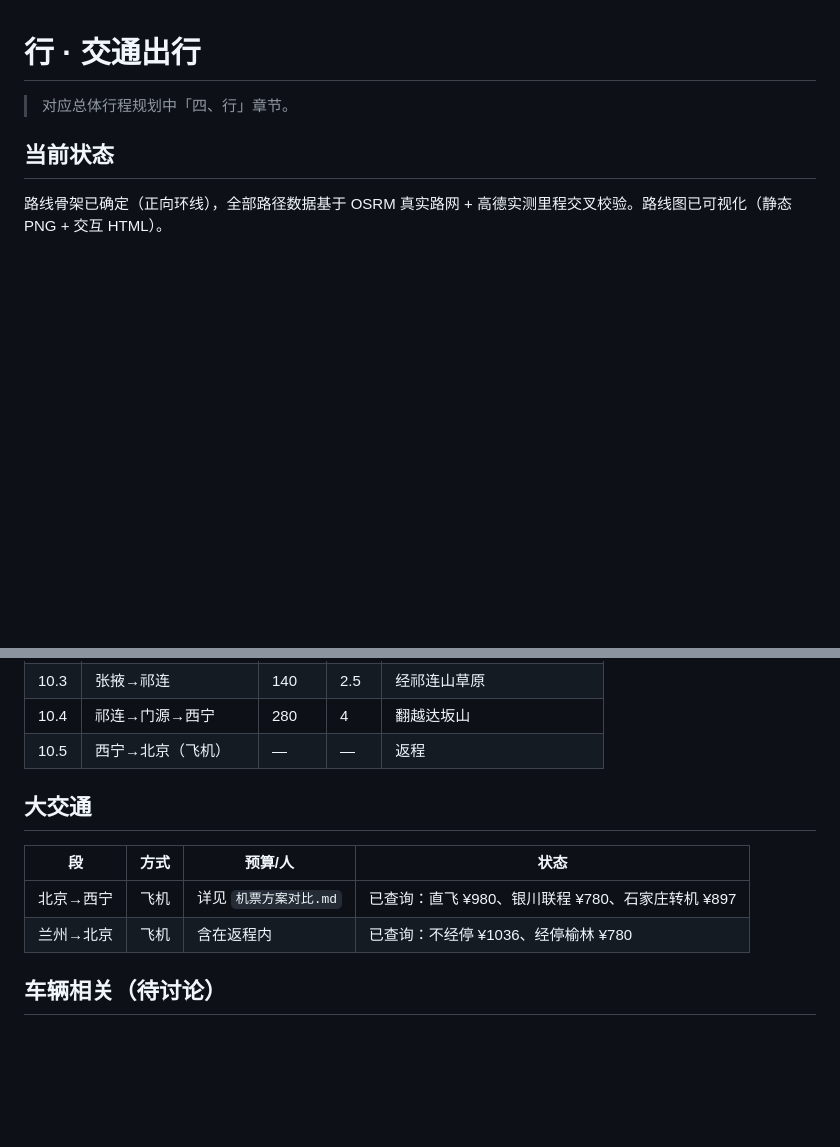
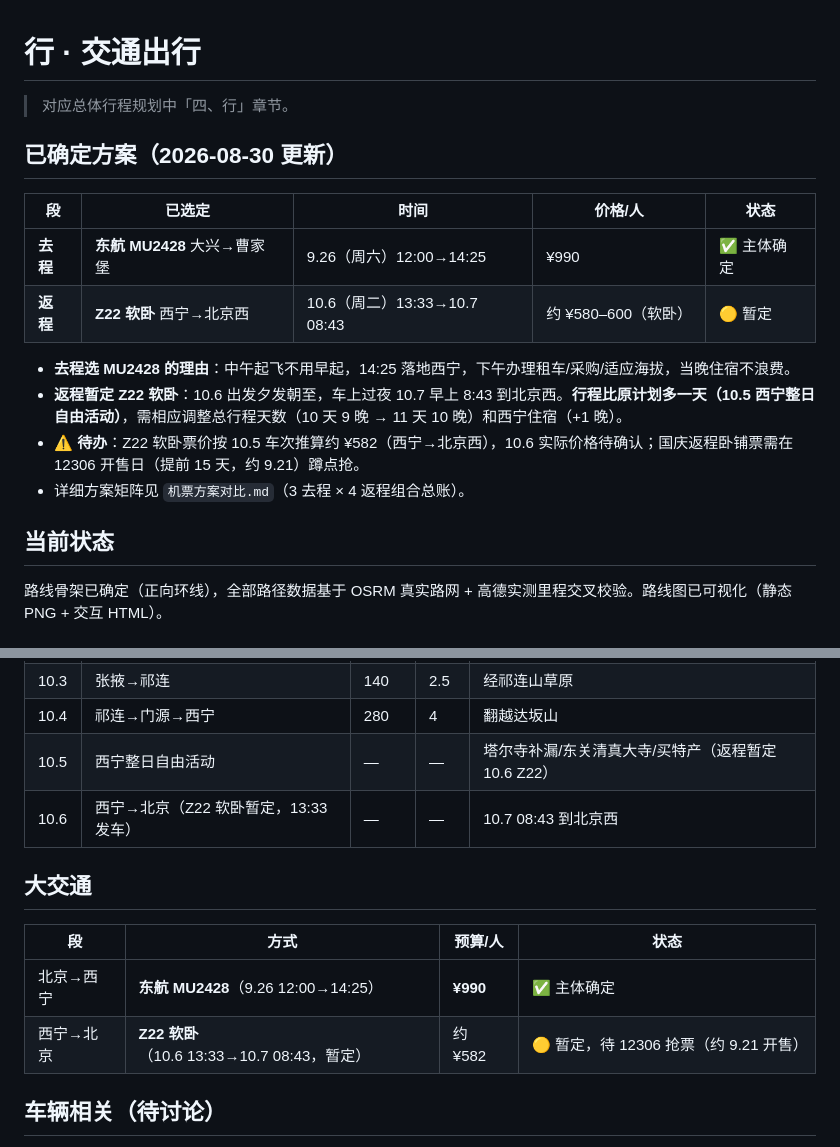
Before and after one commit to AaronyfDesign/oct-journey2west, a Markdown page: 行/README.md, 2 parts joined by grey strips. GitHub-like rendering; blank space fills up the shorter version.

Commit message:
feat: 确定去程MU2428+返程暂定10.6 Z22软卧
- 行/README.md 和 机票方案对比.md 顶部新增「已确定方案」章节
- 去程：东航MU2428 大兴→曹家堡 9.26 12:00→14:25 ¥990（主体确定）
- 返程：Z22软卧 西宁→北京西 10.6 13:33→10.7 08:43 约¥582（暂定）
- 行程天数调整为11天10晚：10.5西宁整日自由活动，西宁住宿+1晚
- 路线骨架表更新：10.5自由活动日+10.6 Z22返程
- Z22软卧票需12306开售日（约9.21）蹲点抢，备选方案保留

```diff
--- a/行/README.md
+++ b/行/README.md
@@ -1,6 +1,18 @@
 # 行 · 交通出行
 
 > 对应总体行程规划中「四、行」章节。
+
+## 已确定方案（2026-08-30 更新）
+
+| 段 | 已选定 | 时间 | 价格/人 | 状态 |
+|---|---|---|---|---|
+| **去程** | **东航 MU2428** 大兴→曹家堡 | 9.26（周六）12:00→14:25 | ¥990 | ✅ 主体确定 |
+| **返程** | **Z22 软卧** 西宁→北京西 | 10.6（周二）13:33→10.7 08:43 | 约 ¥580–600（软卧） | 🟡 暂定 |
+
+- **去程选 MU2428 的理由**：中午起飞不用早起，14:25 落地西宁，下午办理租车/采购/适应海拔，当晚住宿不浪费。
+- **返程暂定 Z22 软卧**：10.6 出发夕发朝至，车上过夜 10.7 早上 8:43 到北京西。**行程比原计划多一天（10.5 西宁整日自由活动）**，需相应调整总行程天数（10 天 9 晚 → 11 天 10 晚）和西宁住宿（+1 晚）。
+- ⚠️ **待办**：Z22 软卧票价按 10.5 车次推算约 ¥582（西宁→北京西），10.6 实际价格待确认；国庆返程卧铺票需在 12306 开售日（提前 15 天，约 9.21）蹲点抢。
+- 详细方案矩阵见 `机票方案对比.md`（3 去程 × 4 返程组合总账）。
 
 ## 当前状态
 
@@ -33,14 +45,15 @@
 | 10.2 | 嘉峪关→张掖 | 220 | 2.5 | 下午到张掖，傍晚丹霞 |
 | 10.3 | 张掖→祁连 | 140 | 2.5 | 经祁连山草原 |
 | 10.4 | 祁连→门源→西宁 | 280 | 4 | 翻越达坂山 |
-| 10.5 | 西宁→北京（飞机） | — | — | 返程 |
+| 10.5 | 西宁整日自由活动 | — | — | 塔尔寺补漏/东关清真大寺/买特产（返程暂定 10.6 Z22） |
+| 10.6 | 西宁→北京（Z22 软卧暂定，13:33 发车） | — | — | 10.7 08:43 到北京西 |
 
 ## 大交通
 
 | 段 | 方式 | 预算/人 | 状态 |
 |---|---|---|---|
-| 北京→西宁 | 飞机 | 详见 `机票方案对比.md` | 已查询：直飞 ¥980、银川联程 ¥780、石家庄转机 ¥897 |
-| 兰州→北京 | 飞机 | 含在返程内 | 已查询：不经停 ¥1036、经停榆林 ¥780 |
+| 北京→西宁 | **东航 MU2428**（9.26 12:00→14:25） | **¥990** | ✅ 主体确定 |
+| 西宁→北京 | **Z22 软卧**（10.6 13:33→10.7 08:43，暂定） | 约 ¥582 | 🟡 暂定，待 12306 抢票（约 9.21 开售） |
 
 ## 车辆相关（待讨论）
 
```
Also changed, not shown: 行/机票方案对比.md (+12 -0 lines).
